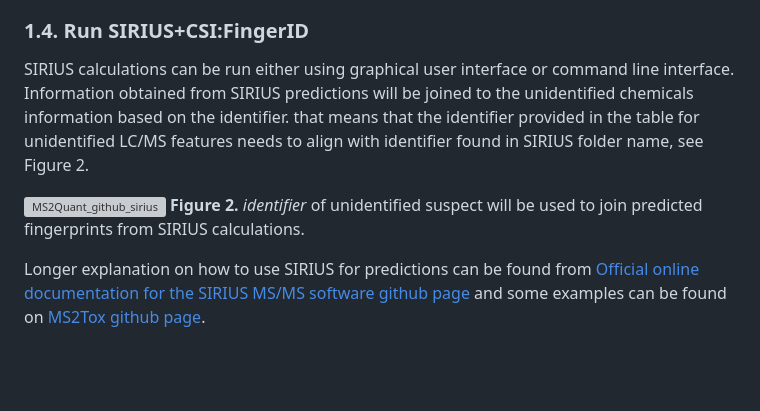
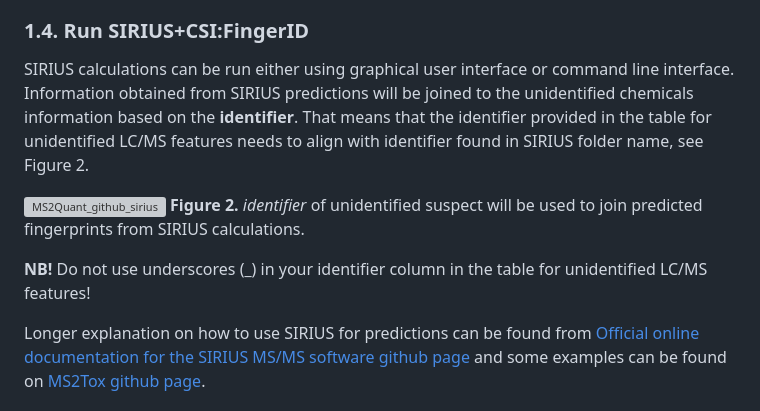
Before and after one commit to kruvelab/MS2Quant, a Markdown page: README.md, the part around one of its changes. GitHub-like rendering; blank space fills up the shorter version; grey boxes are pictures that could not be loaded.

```diff
--- a/README.md
+++ b/README.md
@@ -79,6 +79,6 @@ The example data table can be found at [inst/example_data/quantification_example
 
 ### 1.4. Run SIRIUS+CSI:FingerID
 SIRIUS calculations can be run either using graphical user interface or command line interface.
-Information obtained from SIRIUS predictions will be joined to the unidentified chemicals information based on the identifier.
-that means that the identifier provided in the table for unidentified LC/MS features needs to align with identifier found in SIRIUS folder name, see Figure 2.
+Information obtained from SIRIUS predictions will be joined to the unidentified chemicals information based on the **identifier**.
+That means that the identifier provided in the table for unidentified LC/MS features needs to align with identifier found in SIRIUS folder name, see Figure 2.
 
@@ -86,4 +86,6 @@ that means that the identifier provided in the table for unidentified LC/MS feat
 **Figure 2.** *identifier* of unidentified suspect will be used to join predicted fingerprints from SIRIUS calculations.
+
+**NB!** Do not use underscores (_) in your identifier column in the table for unidentified LC/MS features!
 
 Longer explanation on how to use SIRIUS for predictions can be found from [Official online documentation for the SIRIUS MS/MS software github page](https://boecker-lab.github.io/docs.sirius.github.io/)
 and some examples can be found on [MS2Tox github page](https://github.com/kruvelab/MS2Tox/tree/main#fingerprint-calculation-with-siriuscsifingerid).
```
Also changed, not shown: other parts of README.md (+1 -1 lines).
